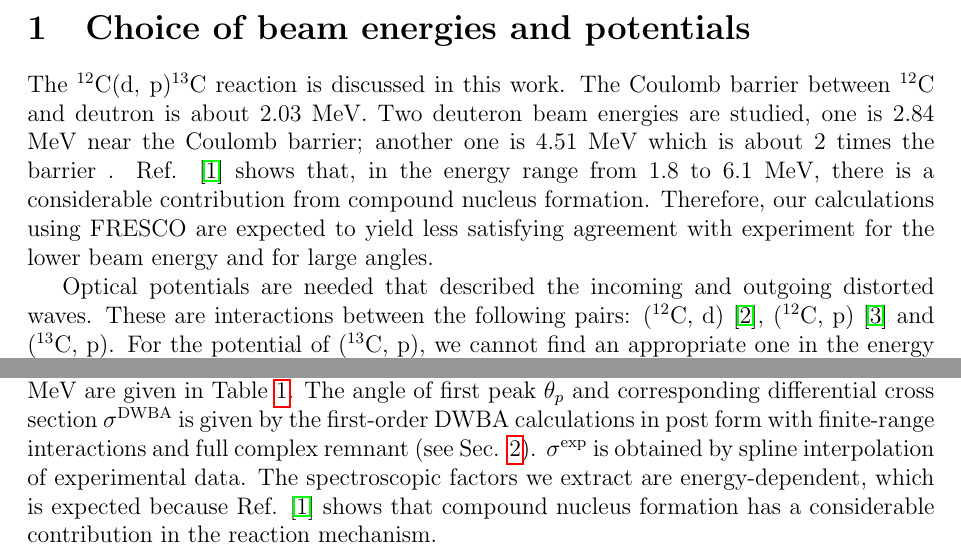
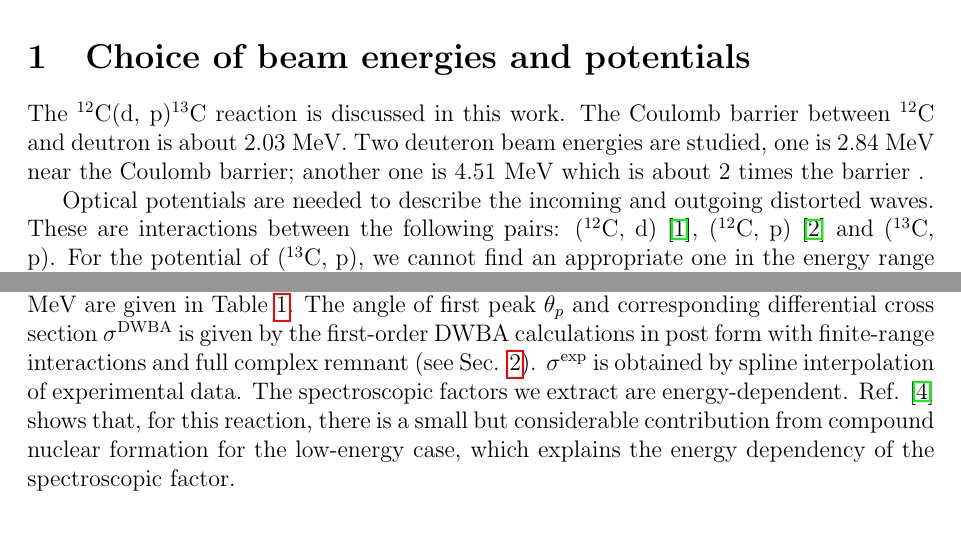
Before and after one commit to mengzhichen/PHY982-report, a LaTeX problem sheet (hw3/hw3.tex, which reads hw3/hw3_part1.tex, hw3/hw3_part4.tex): two parts of pages 1 and 4 of 5, joined at a grey line, cut so that both start at the same text. Compiled offline with pdfLaTeX.

Commit message:
More updates about compound things

```diff
--- a/hw3/hw3_part1.tex
+++ b/hw3/hw3_part1.tex
@@ -2,10 +2,10 @@
 	The $^{12}$C(d, p)$^{13}$C reaction is discussed in this work.
 	The Coulomb barrier between $^{12}$C and deutron is about 2.03 MeV.
 	Two deuteron beam energies are studied, one is 2.84 MeV near the Coulomb barrier; another one is 4.51 MeV which is about 2 times the barrier .
-	Ref. \cite{PhysRev.101.209} shows that, in the energy range from 1.8 to 6.1 MeV, there is a considerable contribution from compound nucleus formation.
-	Therefore, our calculations using FRESCO are expected to yield less satisfying agreement with experiment for the lower beam energy and for large angles.
+%	Ref. \cite{PhysRev.101.209} shows that there is a small but considerable contribution from compound nucleus formation.
+%	Therefore, our calculations using FRESCO are expected to yield less satisfying agreement with experiment, especially for the lower beam energy and for large angles.
 
-	Optical potentials are needed that described the incoming and outgoing distorted waves.
+	Optical potentials are needed to describe the incoming and outgoing distorted waves.
 	These are interactions between the following pairs: ($^{12}$C, d) \cite{PhysRevC.73.054605}, ($^{12}$C, p) \cite{PTCOG} and ($^{13}$C, p).
 	For the potential of ($^{13}$C, p), we cannot find an appropriate one in the energy range we study,
 	so we use the potential of ($^{12}$C, p) at the relevant energies instead.
--- a/hw3/hw3_part4.tex
+++ b/hw3/hw3_part4.tex
@@ -4,8 +4,8 @@ As is normal, the spectroscopic factor is extracted by comparing the theory to t
 The spectroscopic factors at beam energies 2.84 MeV and 4.51 MeV are given in Table \ref{tab:spec}.
 The angle of first peak $\theta_{p}$ and corresponding differential cross section $\sigma^{\mathrm{DWBA}}$ is given by the first-order DWBA calculations in post form with finite-range interactions and full complex remnant (see Sec. \ref{sec:post}).
 $\sigma^{\mathrm{exp}}$ is obtained by spline interpolation of experimental data.
-The spectroscopic factors we extract are energy-dependent,
-which is expected because Ref. \cite{PhysRev.101.209} shows that compound nucleus formation has a considerable contribution in the reaction mechanism.
+The spectroscopic factors we extract are energy-dependent.
+Ref. \cite{PhysRev.101.209} shows that, for this reaction, there is a small but considerable contribution from compound nuclear formation for the low-energy case, which explains the energy dependency of the spectroscopic factor.
 \begin{table}[bt]
 	\centering
 	\caption{Spectroscopic factors $S$ extracted from $^{12}$C(d, p)$^{13}$C.
```
Also changed, not shown: hw3/hw3_part2.tex (+1 -1 lines), hw3/hw3.pdf.
